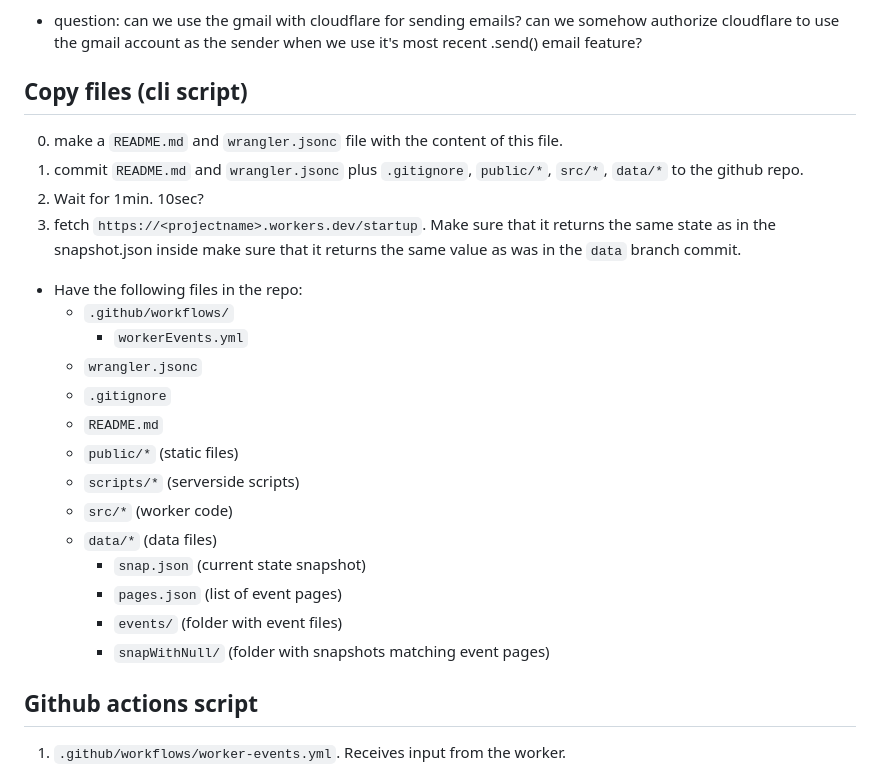
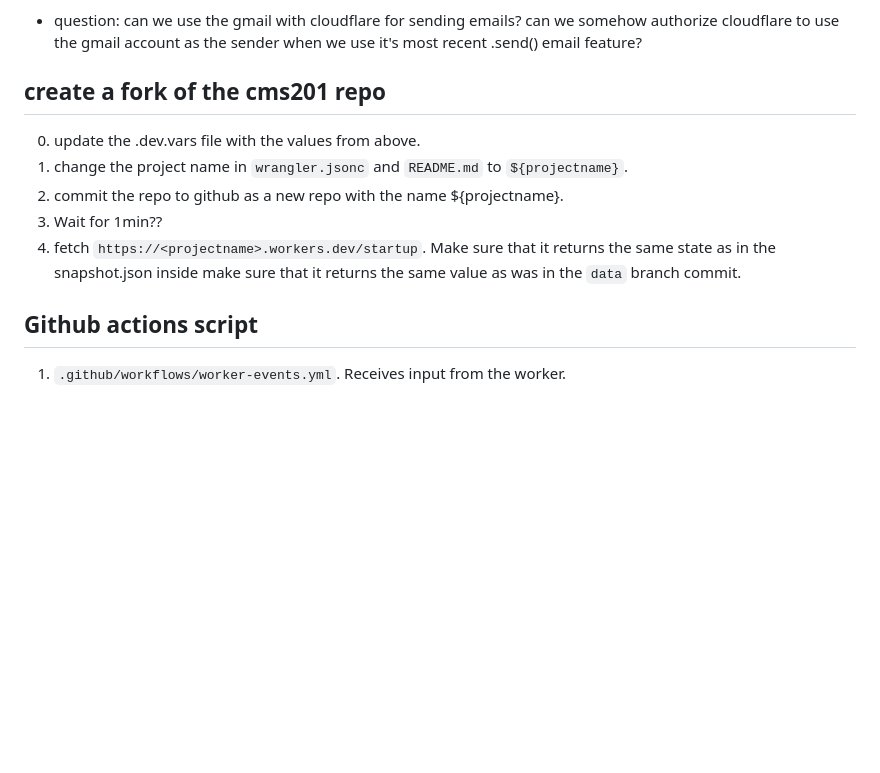
Before and after one commit to lojithv/cms201-test, a Markdown page: README.md, the part around the change printed below. GitHub-like rendering; blank space fills up the shorter version.

```diff
--- a/README.md
+++ b/README.md
@@ -66,27 +88,13 @@ Below is a receipe for how to replicate this project from scratch. It involves a
 
 * question: can we use the gmail with cloudflare for sending emails? can we somehow authorize cloudflare to use the gmail account as the sender when we use it's most recent .send() email feature?
 
-## Copy files (cli script)
+## create a fork of the cms201 repo
 
-0. make a `README.md` and `wrangler.jsonc` file with the content of this file.
-1. commit `README.md` and `wrangler.jsonc` plus `.gitignore`, `public/*`, `src/*`, `data/*` to the github repo.
-2. Wait for 1min. 10sec?
+0. update the .dev.vars file with the values from above.
+1. change the project name in `wrangler.jsonc` and `README.md` to `${projectname}`.
+2. commit the repo to github as a new repo with the name ${projectname}.
+2. Wait for 1min??
 3. fetch `https://<projectname>.workers.dev/startup`. Make sure that it returns the same state as in the snapshot.json inside make sure that it returns the same value as was in the `data` branch commit.
-
-* Have the following files in the repo:
-    * `.github/workflows/`
-        * `workerEvents.yml`
-    * `wrangler.jsonc`
-    * `.gitignore`
-    * `README.md`
-    * `public/*` (static files)
-    * `scripts/*` (serverside scripts)
-    * `src/*` (worker code)
-    * `data/*` (data files)
-        * `snap.json` (current state snapshot)
-        * `pages.json` (list of event pages)
-        * `events/` (folder with event files)
-        * `snapWithNull/` (folder with snapshots matching event pages)
 
 ## Github actions script
 
```
Also changed, not shown: other parts of README.md (+28 -6 lines).
